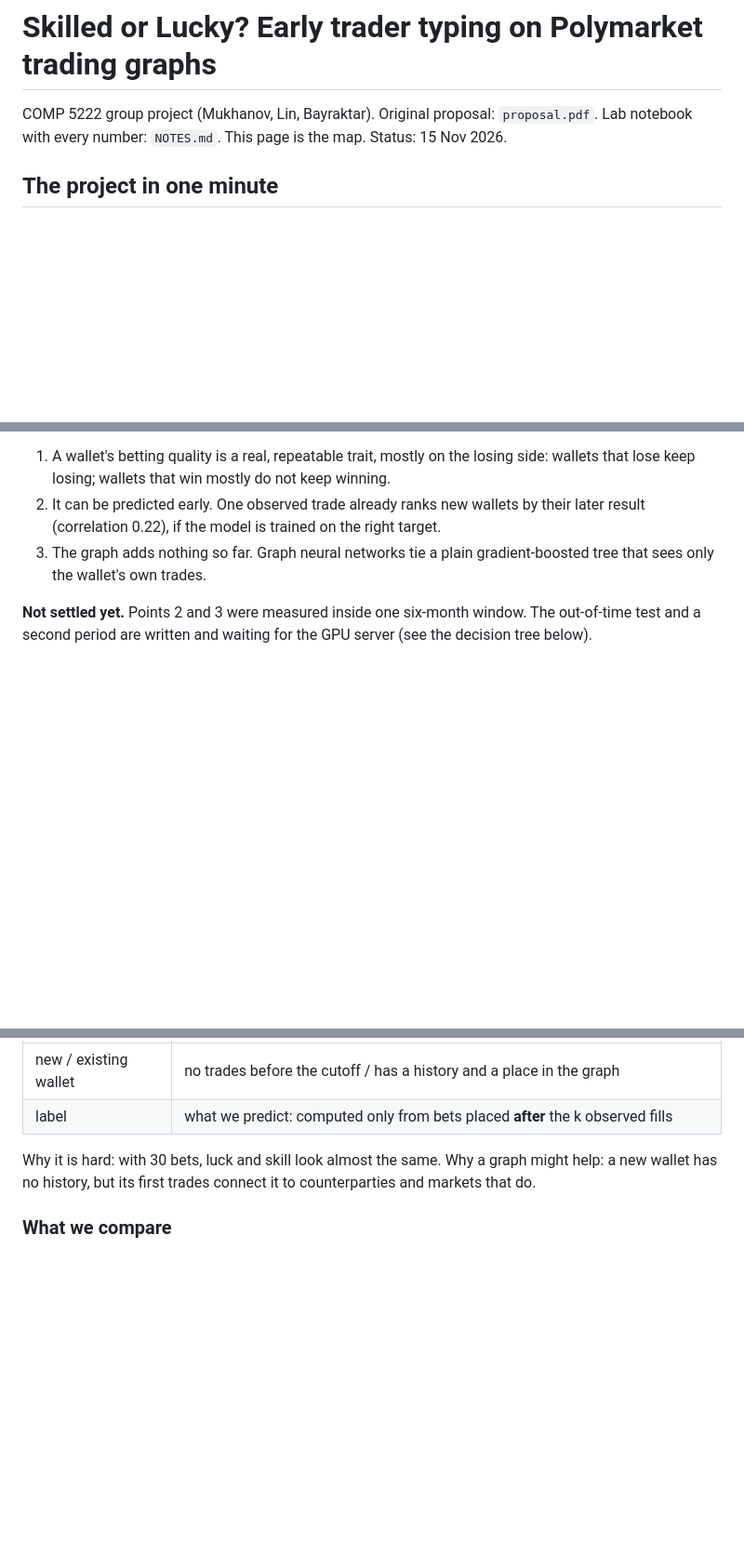
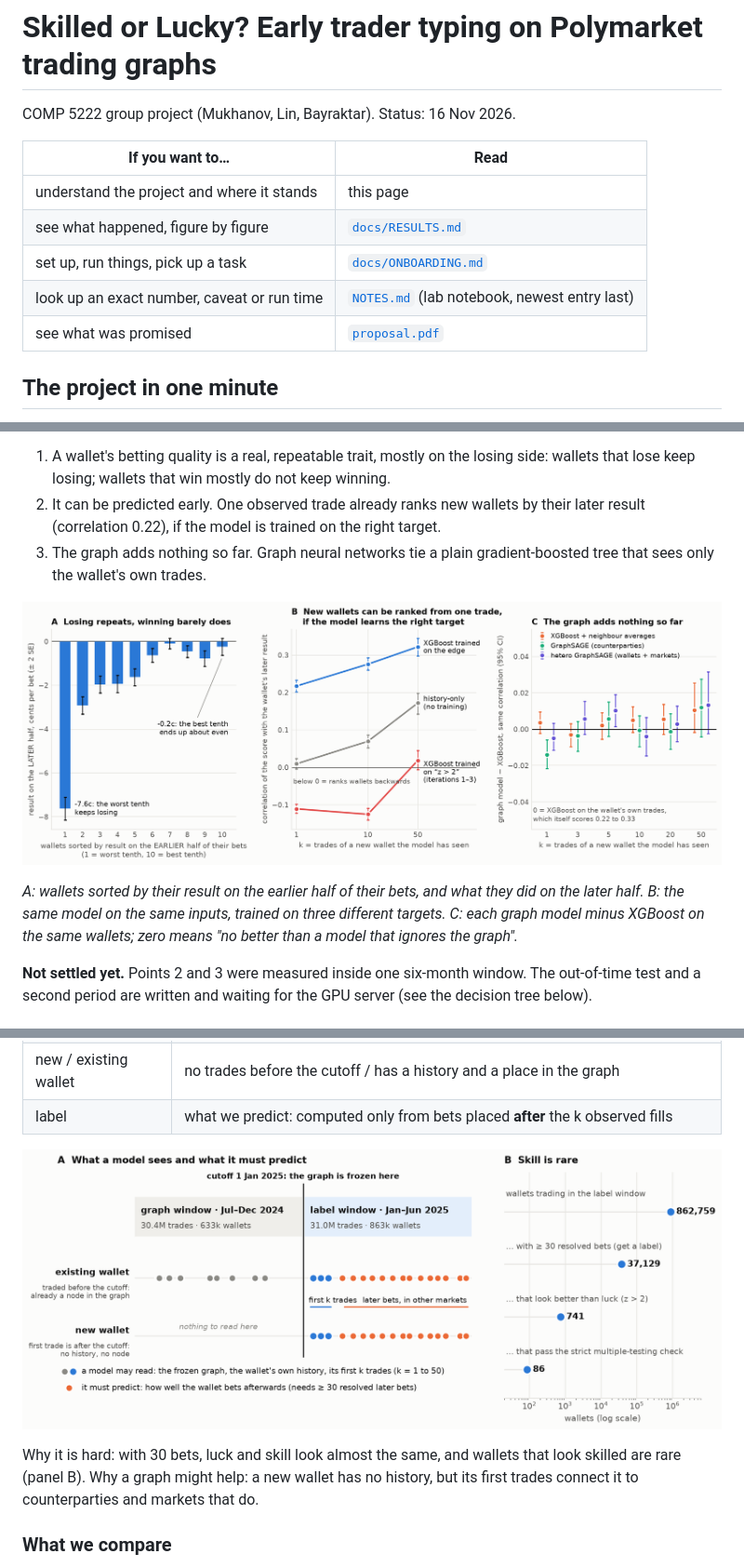
Before and after one commit to tam1kosha/Advanced-Machine-Learning-with-Graphs, a Markdown page: README.md, 3 parts joined by grey strips. Shown at 93% size. GitHub-like rendering; pictures changed too: outputs/figures/overview_train_results.png (added), outputs/figures/overview_train_setup.png (added); blank space fills up the shorter version.

```diff
--- a/README.md
+++ b/README.md
@@ -1,7 +1,14 @@
 # Skilled or Lucky? Early trader typing on Polymarket trading graphs
 
-COMP 5222 group project (Mukhanov, Lin, Bayraktar). Original proposal: `proposal.pdf`.
-Lab notebook with every number: `NOTES.md`. This page is the map. Status: 15 Nov 2026.
+COMP 5222 group project (Mukhanov, Lin, Bayraktar). Status: 16 Nov 2026.
+
+| If you want to… | Read |
+|---|---|
+| understand the project and where it stands | this page |
+| see what happened, figure by figure | [`docs/RESULTS.md`](docs/RESULTS.md) |
+| set up, run things, pick up a task | [`docs/ONBOARDING.md`](docs/ONBOARDING.md) |
+| look up an exact number, caveat or run time | [`NOTES.md`](NOTES.md) (lab notebook, newest entry last) |
+| see what was promised | [`proposal.pdf`](proposal.pdf) |
 
 ## The project in one minute
 
@@ -17,6 +24,12 @@ the wallet's own trades?
    (correlation 0.22), if the model is trained on the right target.
 3. The graph adds nothing so far. Graph neural networks tie a plain gradient-boosted tree that sees
    only the wallet's own trades.
+
+![The three findings so far](outputs/figures/overview_train_results.png)
+
+*A: wallets sorted by their result on the earlier half of their bets, and what they did on the later
+half. B: the same model on the same inputs, trained on three different targets. C: each graph model
+minus XGBoost on the same wallets; zero means "no better than a model that ignores the graph".*
 
 **Not settled yet.** Points 2 and 3 were measured inside one six-month window. The out-of-time test
 and a second period are written and waiting for the GPU server (see the decision tree below).
@@ -36,8 +49,11 @@ and a second period are written and waiting for the GPU server (see the decision
 | new / existing wallet | no trades before the cutoff / has a history and a place in the graph |
 | label | what we predict: computed only from bets placed **after** the k observed fills |
 
-Why it is hard: with 30 bets, luck and skill look almost the same. Why a graph might help: a new
-wallet has no history, but its first trades connect it to counterparties and markets that do.
+![What a model sees and what it must predict](outputs/figures/overview_train_setup.png)
+
+Why it is hard: with 30 bets, luck and skill look almost the same, and wallets that look skilled are
+rare (panel B). Why a graph might help: a new wallet has no history, but its first trades connect it
+to counterparties and markets that do.
 
 ### What we compare
 
```
Also changed, not shown: other parts of README.md (+5 -2 lines), CLAUDE.md (+8 -1 lines), NOTES.md (+10 -0 lines), docs/ONBOARDING.md (added, +135 -0 lines), docs/RESULTS.md (added, +158 -0 lines), 3 other files.
